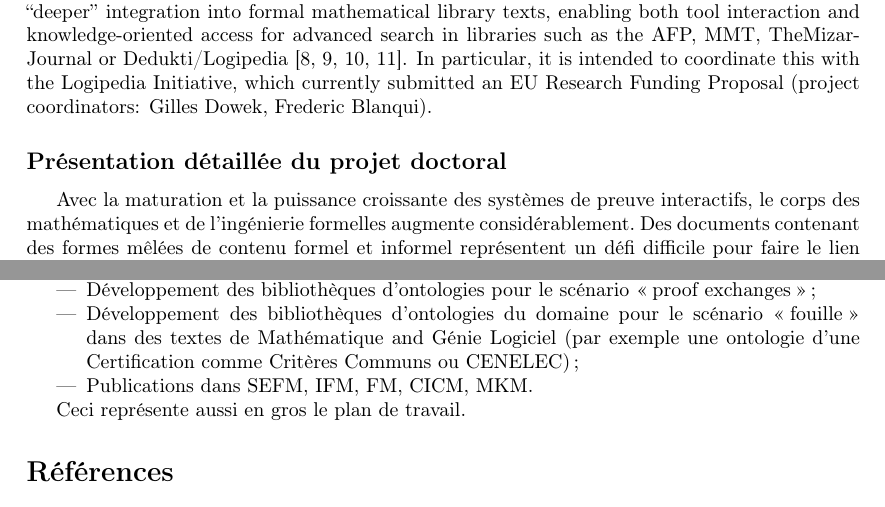
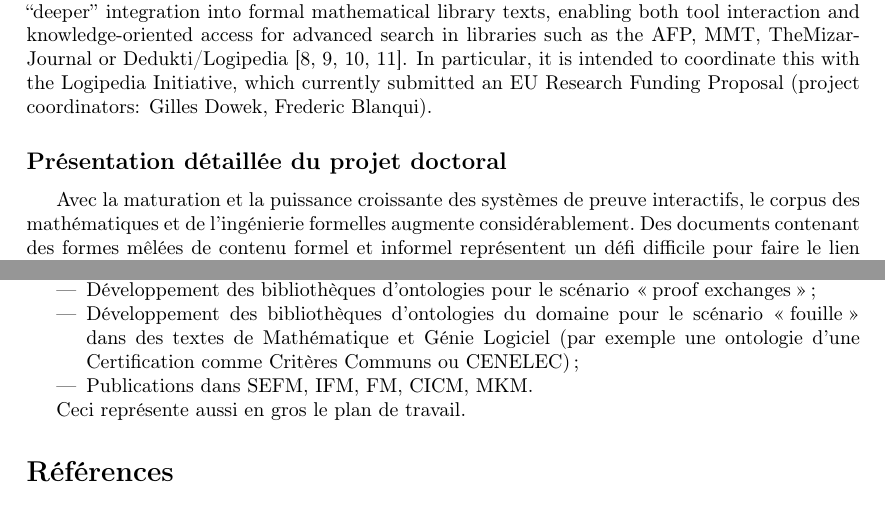
Before and after one commit to Burkharrt-Wolff/logipedia-thesis-subject, a LaTeX thesis (thesis.tex): two parts of pages 2 and 4 of 5, joined at a grey line, cut so that both start at the same text. Compiled offline with pdfLaTeX.

Commit message:
Fix some typos
- Homogenize "corpus" term usage in french sections
- Fix some typos

```diff
--- a/thesis.tex
+++ b/thesis.tex
@@ -184,7 +184,7 @@ which currently submitted an EU Research Funding Proposal
 
 Avec la maturation et la puissance croissante
 des systèmes de preuve interactifs,
-le corps des mathématiques et de l'ingénierie formelles augmente considérablement.
+le corpus des mathématiques et de l'ingénierie formelles augmente considérablement.
 Des documents contenant
 des formes mêlées de contenu formel et informel représentent
 un défi difficile pour faire le lien entre ces formes d'information :
@@ -382,7 +382,7 @@ en s'appuyant sur des ontologies existantes.
   \item
     Développement des bibliothèques d'ontologies du domaine
     pour le scénario \enquote{fouille} dans des textes
-    de Mathématique and Génie Logiciel
+    de Mathématique et Génie Logiciel
     (par exemple une ontologie
     d'une Certification comme Critères Communs ou CENELEC) ;
   \item
```
